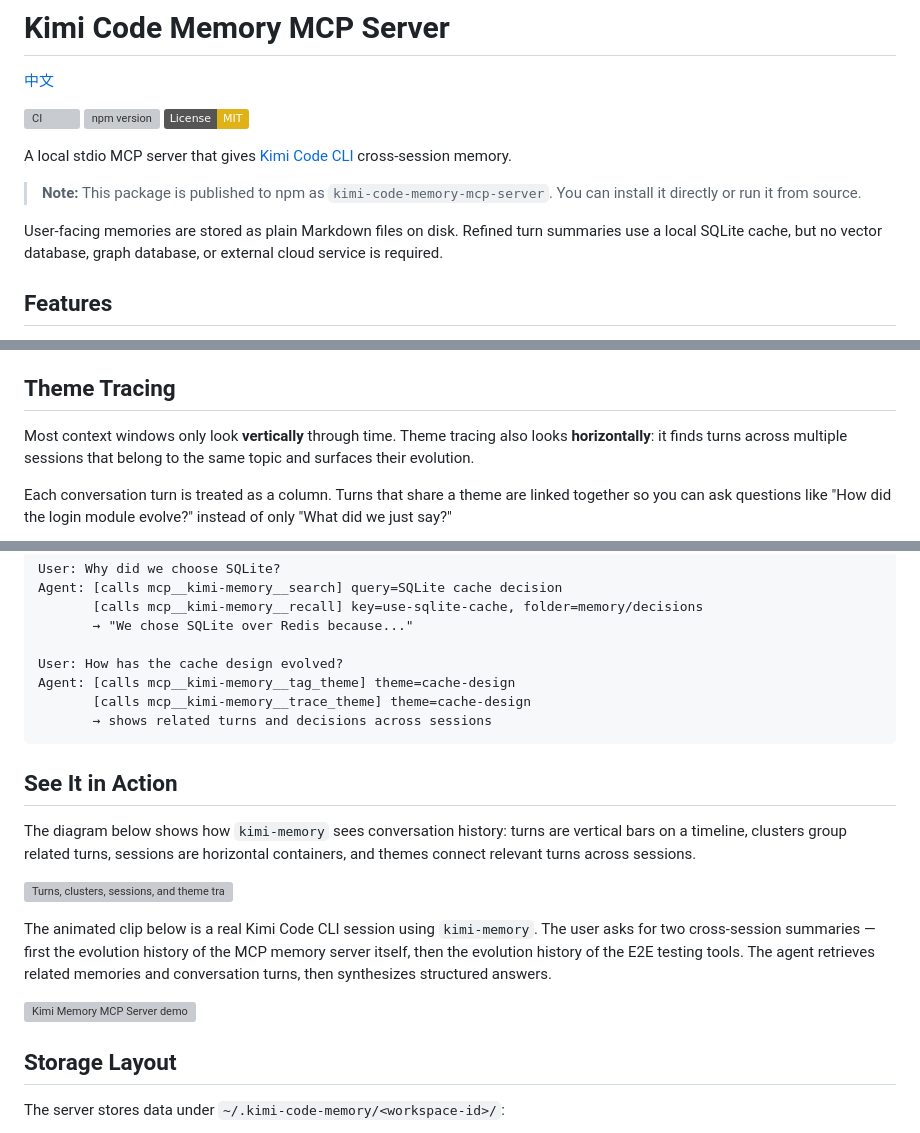
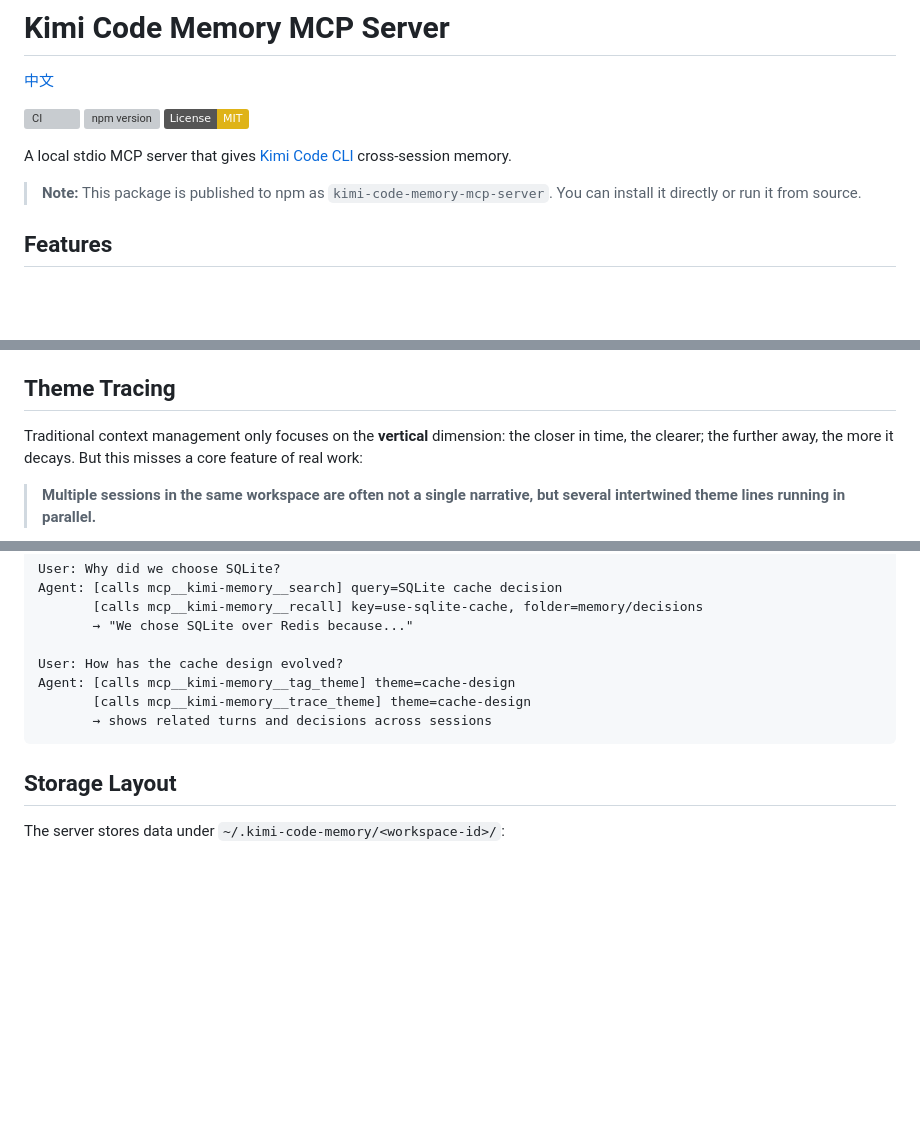
Before and after one commit to Zehee/kimi-code-memory-mcp-server, a Markdown page: README.en.md, 3 parts joined by grey strips. GitHub-like rendering; badges without logos; blank space fills up the shorter version; grey boxes are pictures that could not be loaded.

````diff
--- a/README.en.md
+++ b/README.en.md
@@ -9,8 +9,6 @@
 A local stdio MCP server that gives [Kimi Code CLI](https://github.com/MoonshotAI/kimi-code) cross-session memory.
 
 > **Note:** This package is published to npm as `kimi-code-memory-mcp-server`. You can install it directly or run it from source.
-
-User-facing memories are stored as plain Markdown files on disk. Refined turn summaries use a local SQLite cache, but no vector database, graph database, or external cloud service is required.
 
 ## Features
 
@@ -24,7 +22,7 @@ User-facing memories are stored as plain Markdown files on disk. Refined turn su
 
 ## Theme Tracing
 
-Most context windows only look **vertically** through time. Theme tracing also looks **horizontally**: it finds turns across multiple sessions that belong to the same topic and surfaces their evolution.
+Traditional context management only focuses on the **vertical** dimension: the closer in time, the clearer; the further away, the more it decays. But this misses a core feature of real work:
 
-Each conversation turn is treated as a column. Turns that share a theme are linked together so you can ask questions like "How did the login module evolve?" instead of only "What did we just say?"
+> **Multiple sessions in the same workspace are often not a single narrative, but several intertwined theme lines running in parallel.**
 
@@ -210,16 +204,6 @@ Agent: [calls mcp__kimi-memory__tag_theme] theme=cache-design
        → shows related turns and decisions across sessions
 ```
 
-## See It in Action
-
-The diagram below shows how `kimi-memory` sees conversation history: turns are vertical bars on a timeline, clusters group related turns, sessions are horizontal containers, and themes connect relevant turns across sessions.
-
-![Turns, clusters, sessions, and theme tracing over time](./assets/contextFlow.svg)
-
-The animated clip below is a real Kimi Code CLI session using `kimi-memory`. The user asks for two cross-session summaries — first the evolution history of the MCP memory server itself, then the evolution history of the E2E testing tools. The agent retrieves related memories and conversation turns, then synthesizes structured answers.
-
-![Kimi Memory MCP Server demo](https://github.com/user-attachments/assets/a8947676-1487-47ed-8e0c-8d15f8662618)
-
 ## Storage Layout
 
 The server stores data under `~/.kimi-code-memory/<workspace-id>/`:
````
Also changed, not shown: other parts of README.en.md (+16 -20 lines), README.md (+17 -33 lines).
